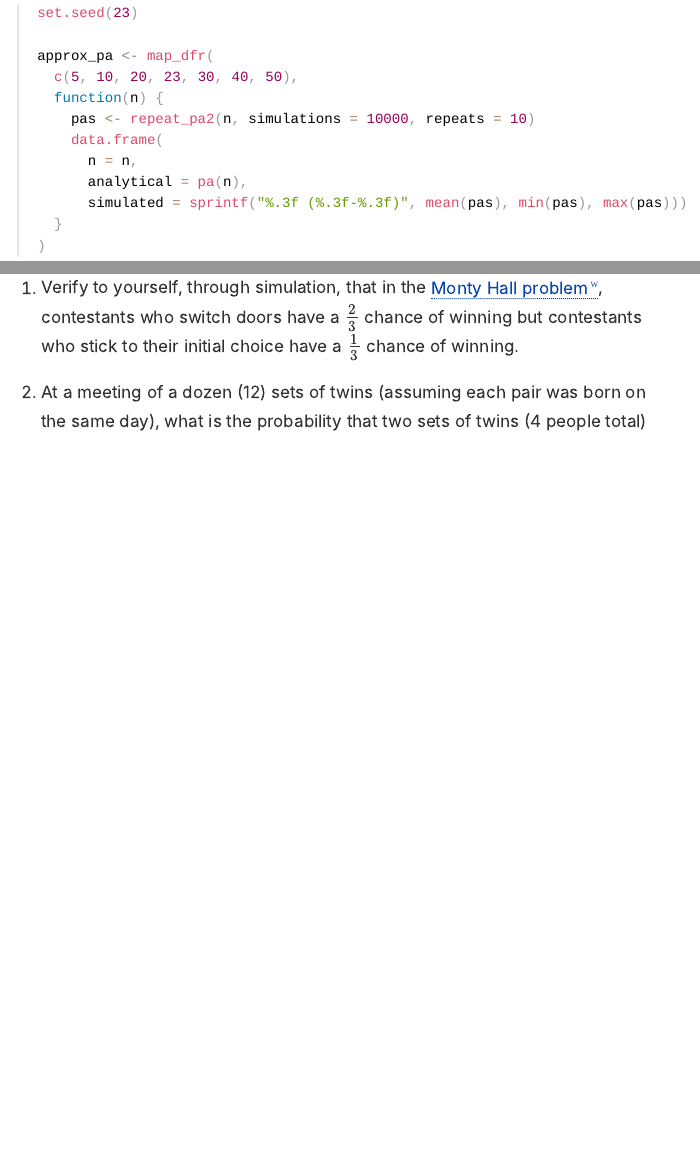
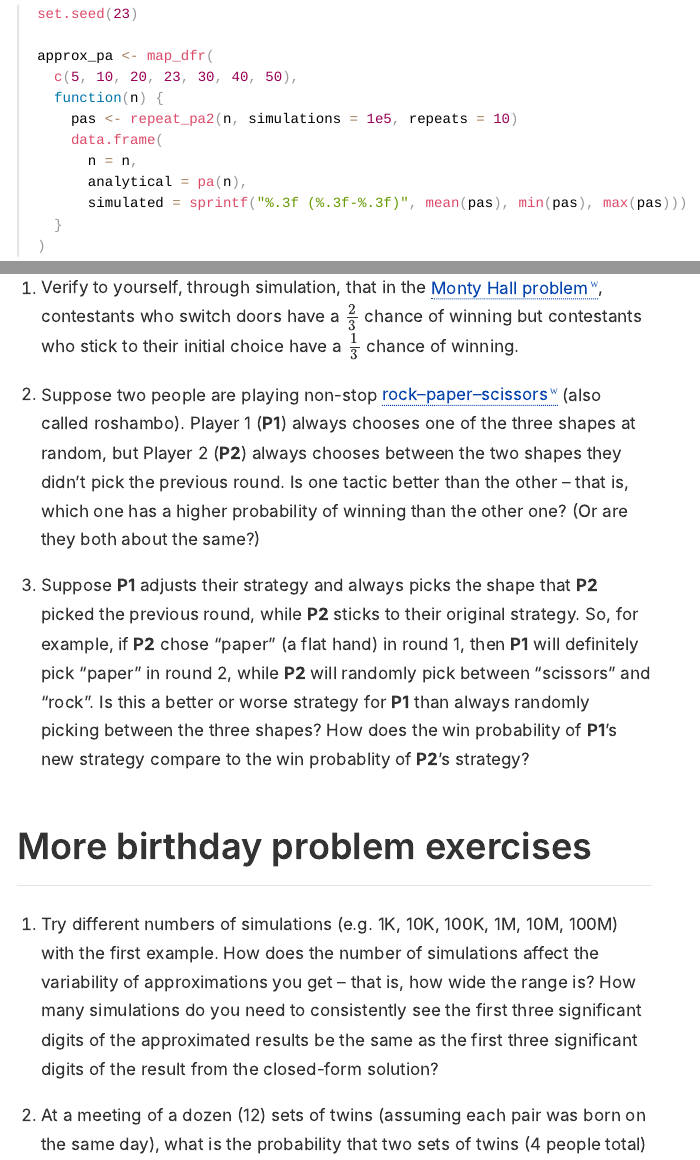
Before and after one commit to bearloga/approximating-probability, an R Markdown document (index.Rmd): the page in a window 1100 px wide, from 2770 px down before the commit and from 2790 px down after it, so that both start at the same text, and a second part further down, joined at a grey line. The pictures show the output file index.html that the author committed with the source, opened offline.

Commit message:
More exercises

```diff
--- a/index.Rmd
+++ b/index.Rmd
@@ -122,7 +122,7 @@ set.seed(23)
 approx_pa <- map_dfr(
   c(5, 10, 20, 23, 30, 40, 50),
   function(n) {
-    pas <- repeat_pa2(n, simulations = 10000, repeats = 10)
+    pas <- repeat_pa2(n, simulations = 1e5, repeats = 10)
     data.frame(
       n = n,
       analytical = pa(n),
@@ -199,4 +199,10 @@ For that particular scenario and event, the probability is approximately `r scal
 If you're interested in practicing this skill, I encourage you to practice with the following:
 
 1. Verify to yourself, through simulation, that in the <a href="https://en.wikipedia.org/wiki/Monty_Hall_problem" class='wiki-preview' data-wiki-lang='en' data-wiki-title='Monty Hall problem'>Monty Hall problem</a>, contestants who switch doors have a $\frac{2}{3}$ chance of winning but contestants who stick to their initial choice have a $\frac{1}{3}$ chance of winning.
-2. At a meeting of a dozen (12) sets of twins (assuming each pair was born on the same day), what is the probability that two sets of twins (4 people total) share a birthday?
+3. Suppose two people are playing non-stop <a href="https://en.wikipedia.org/wiki/Rock%E2%80%93paper%E2%80%93scissors" class='wiki-preview' data-wiki-lang='en' data-wiki-title='Rock–paper–scissors'>rock–paper–scissors</a> (also called roshambo). Player 1 (**P1**) always chooses one of the three shapes at random, but Player 2 (**P2**) always chooses between the two shapes they didn't pick the previous round. Is one tactic better than the other -- that is, which one has a higher probability of winning than the other one? (Or are they both about the same?)
+4. Suppose **P1** adjusts their strategy and always picks the shape that **P2** picked the previous round, while **P2** sticks to their original strategy. So, for example, if **P2** chose "paper" (a flat hand) in round 1, then **P1** will definitely pick "paper" in round 2, while **P2** will randomly pick between "scissors" and "rock". Is this a better or worse strategy for **P1** than always randomly picking between the three shapes? How does the win probability of **P1**'s new strategy compare to the win probablity of **P2**'s strategy?
+
+## More birthday problem exercises
+
+1. Try different numbers of simulations (e.g. 1K, 10K, 100K, 1M, 10M, 100M) with the first example. How does the number of simulations affect the variability of approximations you get -- that is, how wide the range is? How many simulations do you need to consistently see the first three significant digits of the approximated results be the same as the first three significant digits of the result from the closed-form solution?
+1. At a meeting of a dozen (12) sets of twins (assuming each pair was born on the same day), what is the probability that two sets of twins (4 people total) share a birthday?
```
Also changed, not shown: index.html, index.Rmd (4 more changed lines).
